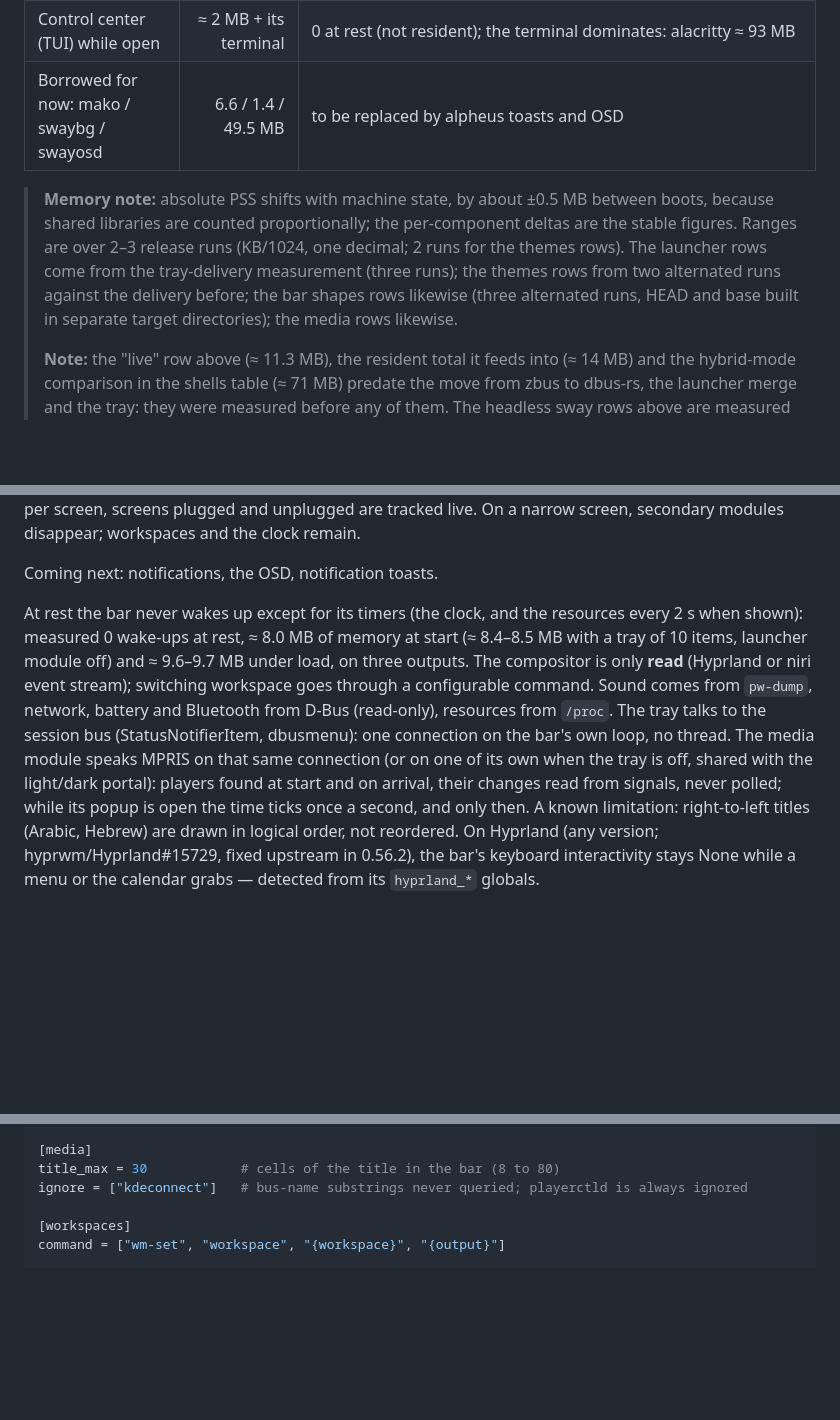
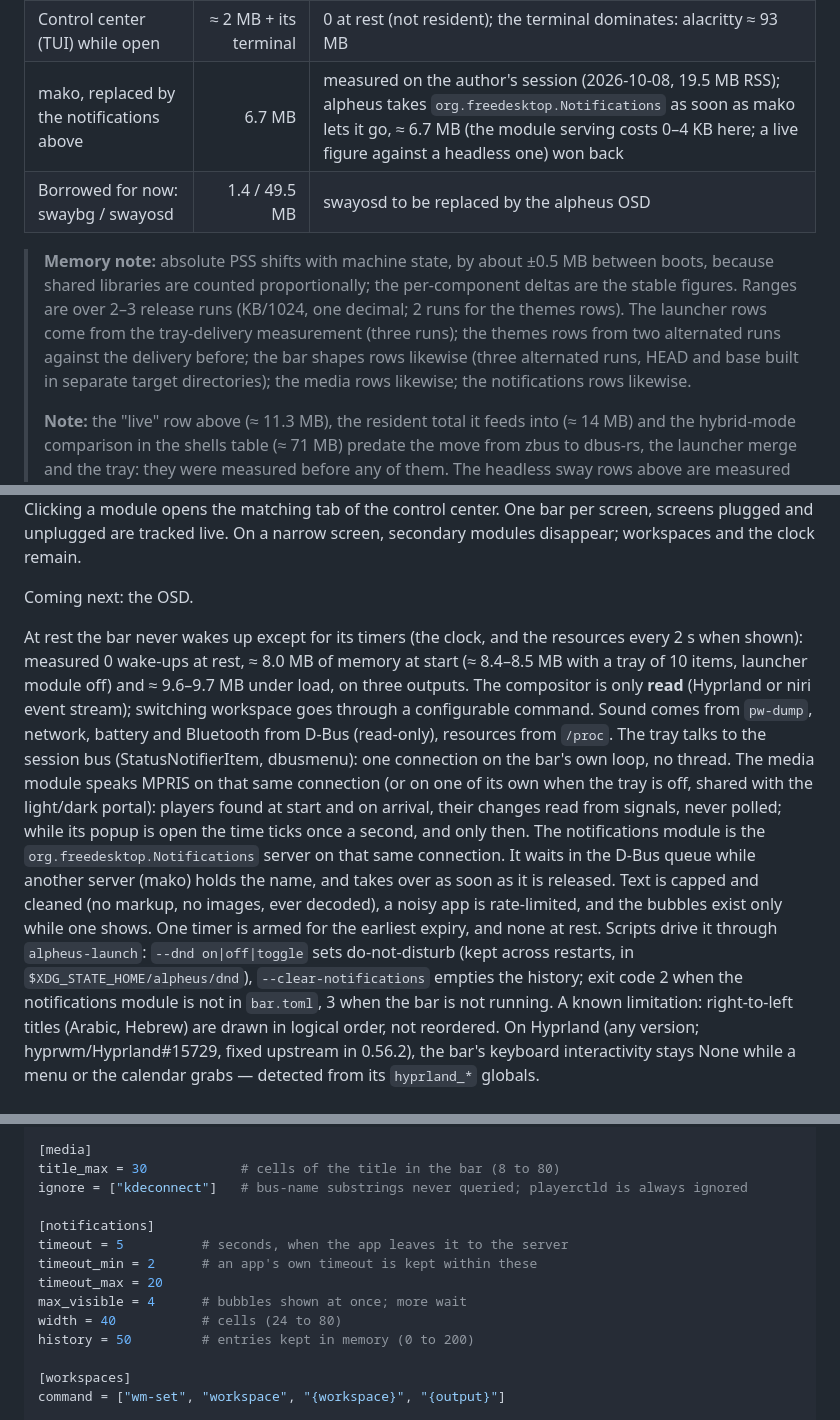
Before and after one commit to mornepousse/alpheus, a Markdown page: README.md, 3 parts joined by grey strips. Drawn GitHub-style; blank space fills up the shorter version.

```diff
--- a/README.md
+++ b/README.md
@@ -56,7 +60,8 @@ outputs). alpheus figures are release builds. Updated with every delivery.
 | Launcher, 50 open/close cycles | ≈ +0.1–0.2 MB vs. the post-warm-up baseline | 17 of them closed by a typed Escape, the rest by toggle, with dbus-rs |
 | Launcher, 100,000-line dmenu | ≈ +6.6–6.8 MB open, back to +0.5 MB 1 s after cancel | worst-case dmenu size; memory released promptly on cancel; with dbus-rs |
 | Control center (TUI) while open | ≈ 2 MB + its terminal | 0 at rest (not resident); the terminal dominates: alacritty ≈ 93 MB |
-| Borrowed for now: mako / swaybg / swayosd | 6.6 / 1.4 / 49.5 MB | to be replaced by alpheus toasts and OSD |
+| mako, replaced by the notifications above | 6.7 MB | measured on the author's session (2026-10-08, 19.5 MB RSS); alpheus takes `org.freedesktop.Notifications` as soon as mako lets it go, ≈ 6.7 MB (the module serving costs 0–4 KB here; a live figure against a headless one) won back |
+| Borrowed for now: swaybg / swayosd | 1.4 / 49.5 MB | swayosd to be replaced by the alpheus OSD |
 
 > **Memory note:** absolute PSS shifts with machine state, by about ±0.5 MB
 > between boots, because shared libraries are counted proportionally; the
@@ -64,7 +69,7 @@ outputs). alpheus figures are release builds. Updated with every delivery.
 > (KB/1024, one decimal; 2 runs for the themes rows). The launcher rows come
 > from the tray-delivery measurement (three runs); the themes rows from two
 > alternated runs against the delivery before; the bar shapes rows likewise
-> (three alternated runs, HEAD and base built in separate target directories); the media rows likewise.
+> (three alternated runs, HEAD and base built in separate target directories); the media rows likewise; the notifications rows likewise.
 >
 > **Note:** the "live" row above (≈ 11.3 MB), the resident total it feeds
 > into (≈ 14 MB) and the hybrid-mode comparison in the shells table
@@ -199,7 +213,7 @@ of the control center. One bar per screen, screens plugged and unplugged
 are tracked live. On a narrow screen, secondary modules disappear;
 workspaces and the clock remain.
 
-Coming next: notifications, the OSD, notification toasts.
+Coming next: the OSD.
 
 At rest the bar never wakes up except for its timers (the clock, and the
 resources every 2 s when shown): measured 0 wake-ups at rest, ≈ 8.0 MB
@@ -212,7 +226,15 @@ resources from `/proc`. The tray talks to the session bus
 (StatusNotifierItem, dbusmenu): one connection on the bar's own loop, no
 thread. The media module speaks MPRIS on that same connection (or on one of its own when the tray is off,
 shared with the light/dark portal): players found at start and on arrival, their changes read from
-signals, never polled; while its popup is open the time ticks once a second, and only then. A known
+signals, never polled; while its popup is open the time ticks once a second, and only then.
+The notifications module is the `org.freedesktop.Notifications` server on that same connection. It
+waits in the D-Bus queue while another server (mako) holds the name, and takes over as soon as it is
+released. Text is capped and cleaned (no markup, no images, ever decoded), a noisy app is
+rate-limited, and the bubbles exist only while one shows. One timer is armed for the earliest
+expiry, and none at rest. Scripts drive it through `alpheus-launch`: `--dnd on|off|toggle` sets
+do-not-disturb (kept across restarts, in `$XDG_STATE_HOME/alpheus/dnd`), `--clear-notifications`
+empties the history; exit code 2 when the notifications module is not in `bar.toml`, 3 when the bar
+is not running. A known
 limitation: right-to-left titles (Arabic, Hebrew) are drawn in logical order, not reordered. On Hyprland (any version; hyprwm/Hyprland#15729, fixed upstream in 0.56.2), the bar's keyboard interactivity stays None while a menu or the calendar grabs — detected from its `hyprland_*` globals.
 
 ### The launcher
@@ -545,6 +567,14 @@ tooltips = true     # the item's name after ½ s of hovering
 title_max = 30            # cells of the title in the bar (8 to 80)
 ignore = ["kdeconnect"]   # bus-name substrings never queried; playerctld is always ignored
 
+[notifications]
+timeout = 5          # seconds, when the app leaves it to the server
+timeout_min = 2      # an app's own timeout is kept within these
+timeout_max = 20
+max_visible = 4      # bubbles shown at once; more wait
+width = 40           # cells (24 to 80)
+history = 50         # entries kept in memory (0 to 200)
+
 [workspaces]
 command = ["wm-set", "workspace", "{workspace}", "{output}"]
 
```
Also changed, not shown: other parts of README.md (+20 -7 lines), CLAUDE.md (+11 -5 lines), docs/images/notifications-bubbles.png (added), docs/images/notifications-panel.png (added), 1 other file.
